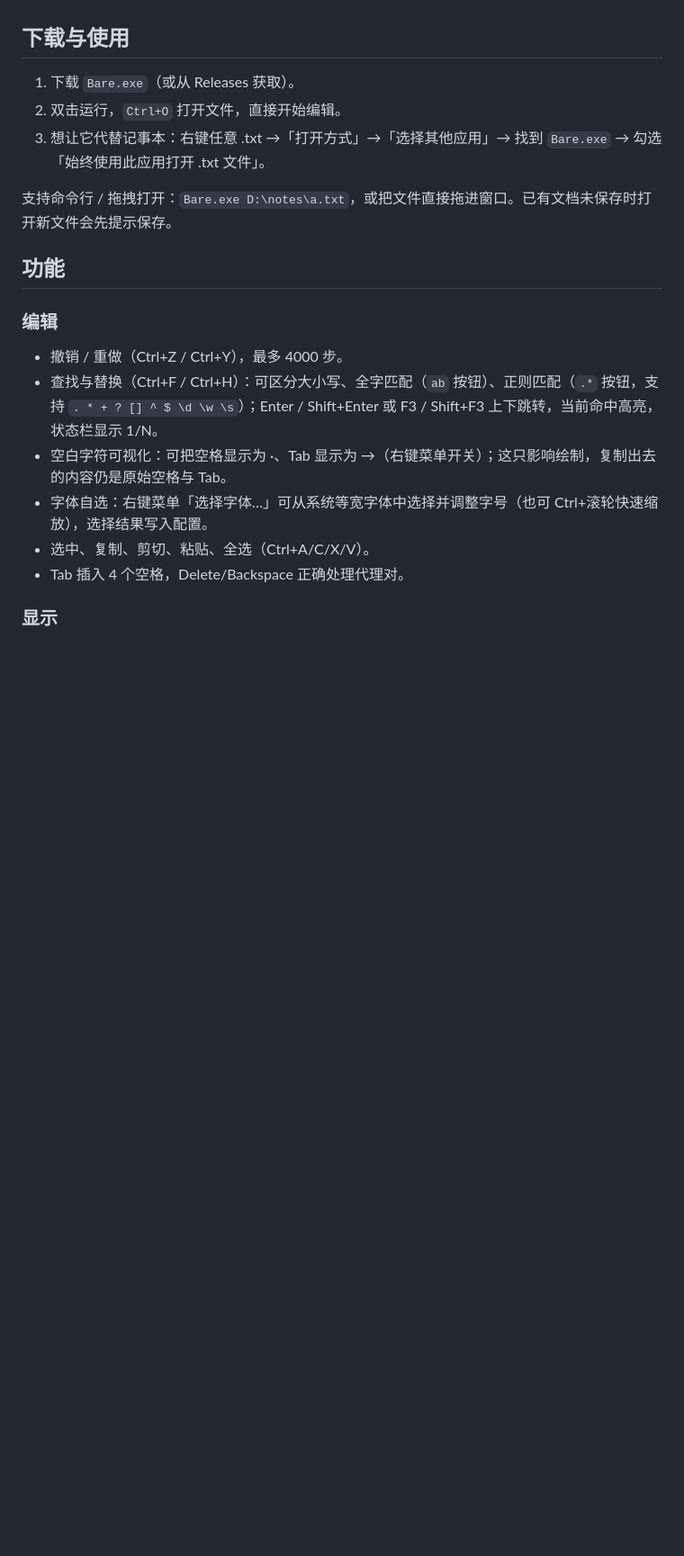
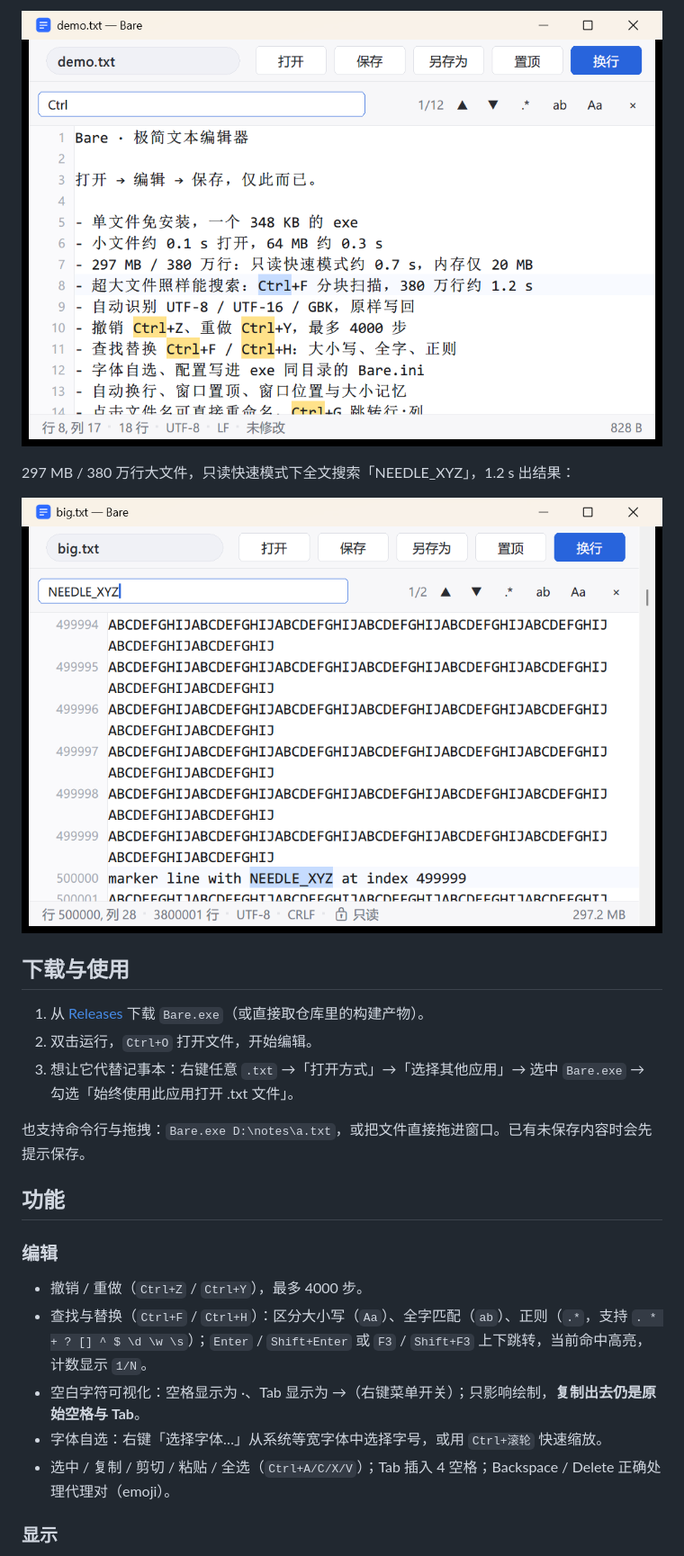
Before and after one commit to ulyees/Bare, a Markdown page: README.md, the part around one of its changes. Shown at 90% size. Rendered like a GitHub page; pictures changed too: docs/find.png (added), docs/stream.png (added); blank space fills up the shorter version.

```diff
--- a/README.md
+++ b/README.md
@@ -18,20 +25,24 @@
+![查找](docs/find.png)
+
+297 MB / 380 万行大文件，只读快速模式下全文搜索「NEEDLE_XYZ」，1.2 s 出结果：
+
+![大文件搜索](docs/stream.png)
 
 ## 下载与使用
 
-1. 下载 `Bare.exe`（或从 Releases 获取）。
-2. 双击运行，`Ctrl+O` 打开文件，直接开始编辑。
-3. 想让它代替记事本：右键任意 .txt →「打开方式」→「选择其他应用」→ 找到 `Bare.exe` → 勾选「始终使用此应用打开 .txt 文件」。
+1. 从 [Releases](https://github.com/ulyees/Bare/releases) 下载 `Bare.exe`（或直接取仓库里的构建产物）。
+2. 双击运行，`Ctrl+O` 打开文件，开始编辑。
+3. 想让它代替记事本：右键任意 `.txt` →「打开方式」→「选择其他应用」→ 选中 `Bare.exe` → 勾选「始终使用此应用打开 .txt 文件」。
 
-支持命令行 / 拖拽打开：`Bare.exe D:\notes\a.txt`，或把文件直接拖进窗口。已有文档未保存时打开新文件会先提示保存。
+也支持命令行与拖拽：`Bare.exe D:\notes\a.txt`，或把文件直接拖进窗口。已有未保存内容时会先提示保存。
 
 ## 功能
 
 ### 编辑
-- 撤销 / 重做（Ctrl+Z / Ctrl+Y），最多 4000 步。
-- 查找与替换（Ctrl+F / Ctrl+H）：可区分大小写、全字匹配（`ab` 按钮）、正则匹配（`.*` 按钮，支持 `. * + ? [] ^ $ \d \w \s`）；Enter / Shift+Enter 或 F3 / Shift+F3 上下跳转，当前命中高亮，状态栏显示 1/N。
-- 空白字符可视化：可把空格显示为 ·、Tab 显示为 →（右键菜单开关）；这只影响绘制，复制出去的内容仍是原始空格与 Tab。
-- 字体自选：右键菜单「选择字体…」可从系统等宽字体中选择并调整字号（也可 Ctrl+滚轮快速缩放），选择结果写入配置。
-- 选中、复制、剪切、粘贴、全选（Ctrl+A/C/X/V）。
-- Tab 插入 4 个空格，Delete/Backspace 正确处理代理对。
+- 撤销 / 重做（`Ctrl+Z` / `Ctrl+Y`），最多 4000 步。
+- 查找与替换（`Ctrl+F` / `Ctrl+H`）：区分大小写（`Aa`）、全字匹配（`ab`）、正则（`.*`，支持 `. * + ? [] ^ $ \d \w \s`）；`Enter` / `Shift+Enter` 或 `F3` / `Shift+F3` 上下跳转，当前命中高亮，计数显示 `1/N`。
+- 空白字符可视化：空格显示为 ·、Tab 显示为 →（右键菜单开关）；只影响绘制，**复制出去仍是原始空格与 Tab**。
+- 字体自选：右键「选择字体…」从系统等宽字体中选择字号，或用 `Ctrl+滚轮` 快速缩放。
+- 选中 / 复制 / 剪切 / 粘贴 / 全选（`Ctrl+A/C/X/V`）；Tab 插入 4 空格；Backspace / Delete 正确处理代理对（emoji）。
 
 ### 显示
```
Also changed, not shown: other parts of README.md (+77 -63 lines), docs/screenshot.png, 4 other files.
